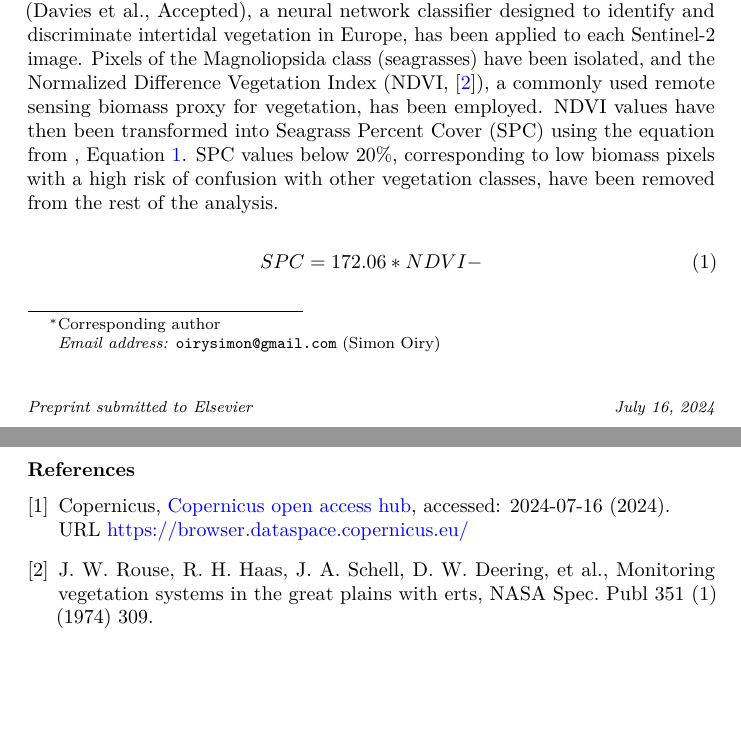
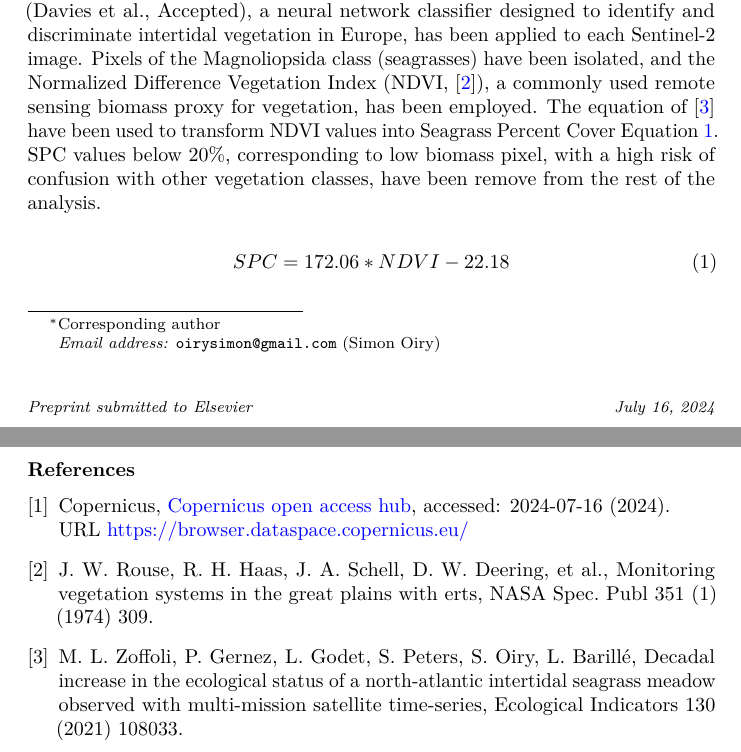
Before and after one commit to SigOiry/Seagrass_maps_Maxime, a LaTeX paper (docs/_tex/index.tex): two parts of pages 1 and 2 of 2, joined at a grey line, cut so that both start at the same text, the shorter picture padded with empty space. Compiled offline with pdfLaTeX.

Commit message:
fixing equation zoffoli

```diff
--- a/docs/_tex/index.tex
+++ b/docs/_tex/index.tex
@@ -206,14 +206,15 @@ discriminate intertidal vegetation in Europe, has been applied to each
 Sentinel-2 image. Pixels of the Magnoliopsida class (seagrasses) have
 been isolated, and the Normalized Difference Vegetation Index (NDVI,
 \citep{rouse1974monitoring}), a commonly used remote sensing biomass
-proxy for vegetation, has been employed. NDVI values have then been
-transformed into Seagrass Percent Cover (SPC) using the equation from
-, Equation~\ref{eq-std}. SPC values below 20\%, corresponding to low
-biomass pixels with a high risk of confusion with other vegetation
-classes, have been removed from the rest of the analysis.
+proxy for vegetation, has been employed. The equation of
+\citep{zoffoli2021decadal} have been used to transform NDVI values into
+Seagrass Percent Cover Equation~\ref{eq-std}. SPC values below 20\%,
+corresponding to low biomass pixel, with a high risk of confusion with
+other vegetation classes, have been remove from the rest of the
+analysis.
 
 \begin{equation}\phantomsection\label{eq-std}{
-SPC = 172.06*NDVI-
+SPC = 172.06*NDVI-22.18
 }\end{equation}
 
 
```
Also changed, not shown: docs/Maps_Maxime_Auray.pdf, 9 other files.
